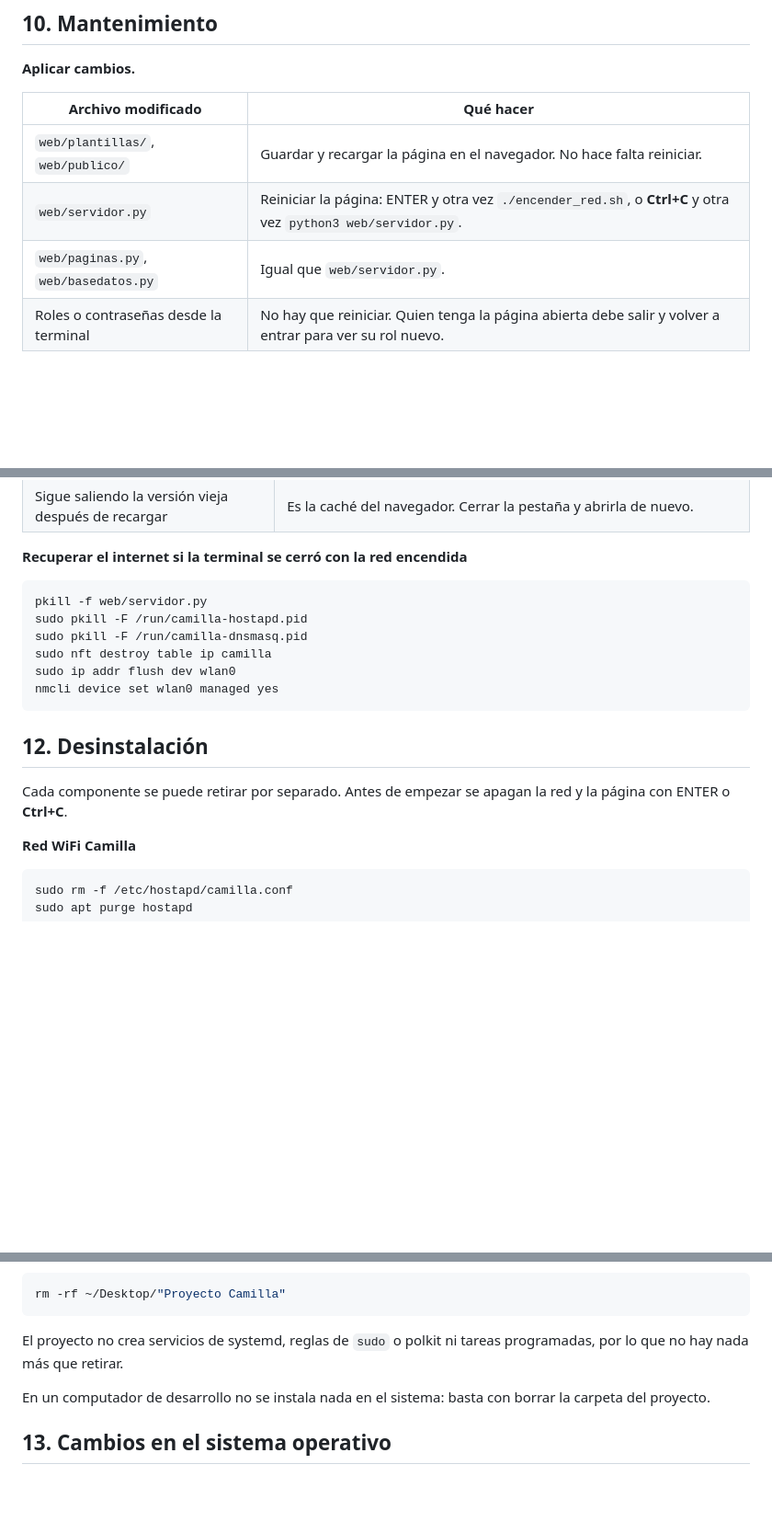
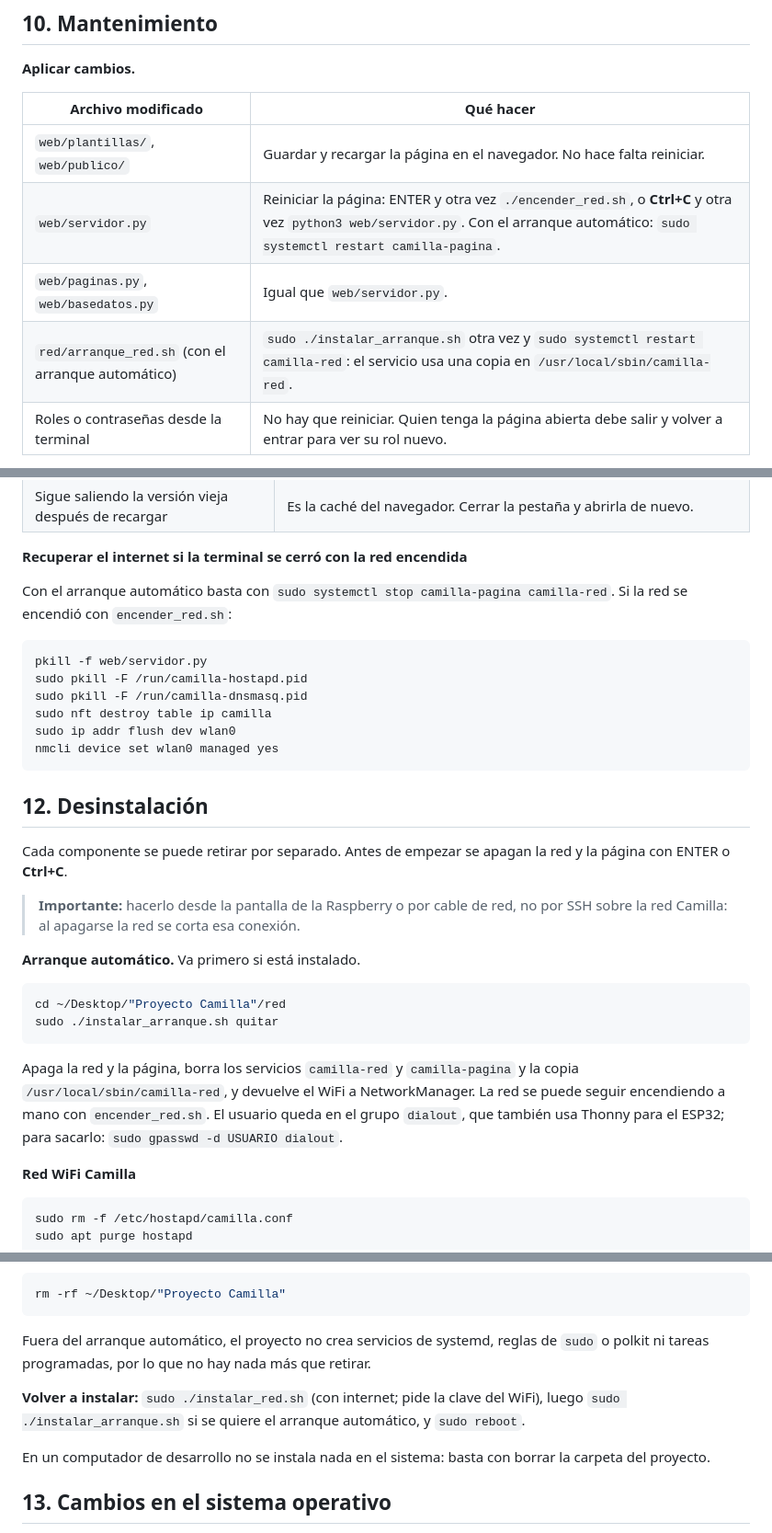
Before and after one commit to FisioterapiaCAP-123/ProyectoCamilla, a Markdown page: GUIA.md, 3 parts joined by grey strips. Shown at 92% size. Rendered like a GitHub page; blank space fills up the shorter version.

````diff
--- a/GUIA.md
+++ b/GUIA.md
@@ -418,8 +430,9 @@ La lista completa está en [INTEGRACION.md](INTEGRACION.md#11-comportamientos-a-
 | Archivo modificado | Qué hacer |
 |---|---|
 | `web/plantillas/`, `web/publico/` | Guardar y recargar la página en el navegador. No hace falta reiniciar. |
-| `web/servidor.py` | Reiniciar la página: ENTER y otra vez `./encender_red.sh`, o **Ctrl+C** y otra vez `python3 web/servidor.py`. |
+| `web/servidor.py` | Reiniciar la página: ENTER y otra vez `./encender_red.sh`, o **Ctrl+C** y otra vez `python3 web/servidor.py`. Con el arranque automático: `sudo systemctl restart camilla-pagina`. |
 | `web/paginas.py`, `web/basedatos.py` | Igual que `web/servidor.py`. |
+| `red/arranque_red.sh` (con el arranque automático) | `sudo ./instalar_arranque.sh` otra vez y `sudo systemctl restart camilla-red`: el servicio usa una copia en `/usr/local/sbin/camilla-red`. |
 | Roles o contraseñas desde la terminal | No hay que reiniciar. Quien tenga la página abierta debe salir y volver a entrar para ver su rol nuevo. |
 
 - Los archivos de la página se leen cada vez que alguien la abre.
@@ -454,6 +469,8 @@ La lista completa está en [INTEGRACION.md](INTEGRACION.md#11-comportamientos-a-
 
 **Recuperar el internet si la terminal se cerró con la red encendida**
 
+Con el arranque automático basta con `sudo systemctl stop camilla-pagina camilla-red`. Si la red se encendió con `encender_red.sh`:
+
 ```bash
 pkill -f web/servidor.py
 sudo pkill -F /run/camilla-hostapd.pid
@@ -466,6 +483,17 @@ nmcli device set wlan0 managed yes
 ## 12. Desinstalación
 
 Cada componente se puede retirar por separado. Antes de empezar se apagan la red y la página con ENTER o **Ctrl+C**.
+
+> **Importante:** hacerlo desde la pantalla de la Raspberry o por cable de red, no por SSH sobre la red Camilla: al apagarse la red se corta esa conexión.
+
+**Arranque automático.** Va primero si está instalado.
+
+```bash
+cd ~/Desktop/"Proyecto Camilla"/red
+sudo ./instalar_arranque.sh quitar
+```
+
+Apaga la red y la página, borra los servicios `camilla-red` y `camilla-pagina` y la copia `/usr/local/sbin/camilla-red`, y devuelve el WiFi a NetworkManager. La red se puede seguir encendiendo a mano con `encender_red.sh`. El usuario queda en el grupo `dialout`, que también usa Thonny para el ESP32; para sacarlo: `sudo gpasswd -d USUARIO dialout`.
 
 **Red WiFi Camilla**
 
@@ -498,7 +526,9 @@ rm -f ~/Desktop/"Proyecto Camilla"/web/camilla.db*
 rm -rf ~/Desktop/"Proyecto Camilla"
 ```
 
-El proyecto no crea servicios de systemd, reglas de `sudo` o polkit ni tareas programadas, por lo que no hay nada más que retirar.
+Fuera del arranque automático, el proyecto no crea servicios de systemd, reglas de `sudo` o polkit ni tareas programadas, por lo que no hay nada más que retirar.
+
+**Volver a instalar:** `sudo ./instalar_red.sh` (con internet; pide la clave del WiFi), luego `sudo ./instalar_arranque.sh` si se quiere el arranque automático, y `sudo reboot`.
 
 En un computador de desarrollo no se instala nada en el sistema: basta con borrar la carpeta del proyecto.
 
````
Also changed, not shown: other parts of GUIA.md (+28 -4 lines).
